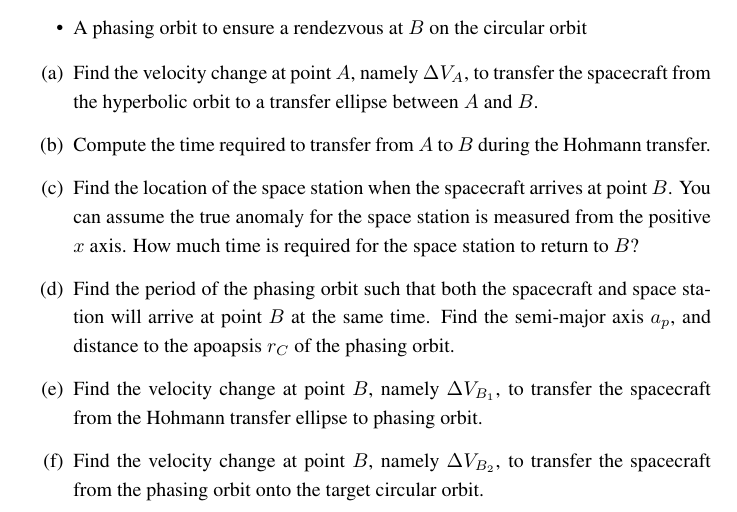
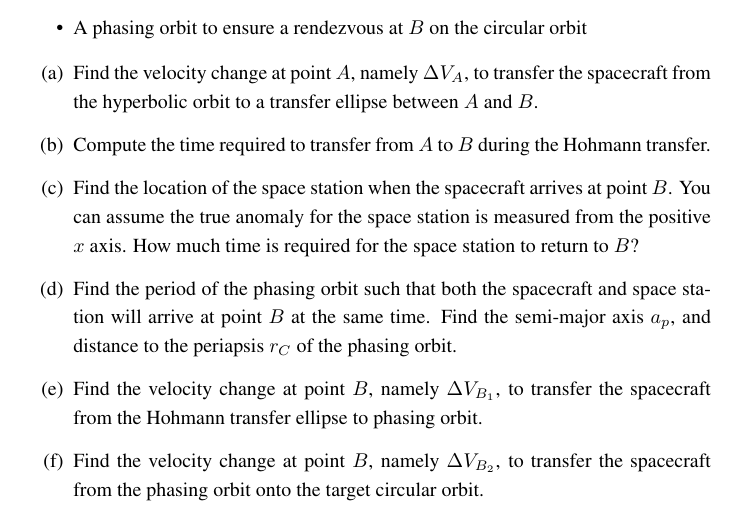
Before and after one commit to skulumani/MAE3145, a LaTeX problem sheet (Homework/HW6/HW6_2017.tex): part of page 5 of 7, cut so that both start at the same text. Compiled offline with pdfLaTeX; a LaTeX package or settings file that is missing is left out.

Commit message:
Fix error

```diff
--- a/Homework/HW6/HW6_2017.tex
+++ b/Homework/HW6/HW6_2017.tex
@@ -165,7 +165,7 @@ The maneuver of the spacecraft is composed of the following orbits:
     You can assume the true anomaly for the space station is measured from the positive \( x \) axis.
    How much time is required for the space station to  return to $B$?
 \item Find the period of the phasing orbit such that both the spacecraft and space station will arrive at point \( B \) at the same time.
-    Find the semi-major axis $a_p$, and distance to the apoapsis $r_C$ of the phasing orbit.
+    Find the semi-major axis $a_p$, and distance to the periapsis $r_C$ of the phasing orbit.
 \item Find the velocity change at point $B$, namely $\Delta V_{B_1}$, to transfer the spacecraft from the Hohmann transfer ellipse to phasing orbit.
 \item Find the velocity change at point $B$, namely $\Delta V_{B_2}$, to transfer the spacecraft from the phasing orbit onto the target circular orbit.
 \item Show that the total velocity change is $\Delta V_{total} = |\Delta V_A| + |\Delta V_{B_1}| +|\Delta V_{B_2}|=4.2657\,\mathrm{km/s}$.
```
Also changed, not shown: 1 other file.
